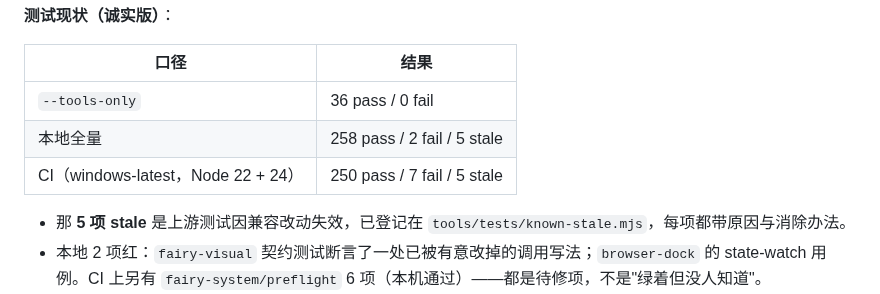
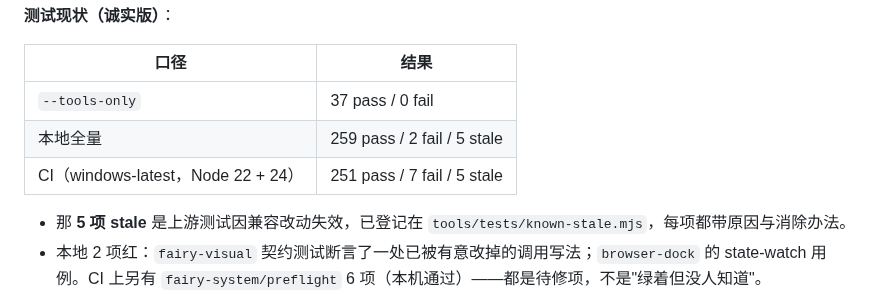
Before and after one commit to SoYRchl/Fairy-DSH-Fresh, a Markdown page: README.md, the part around the change. Drawn GitHub-style.

Commit message:
docs: refresh the measured test counts (37 tools / 259 local / 251 on CI)

```diff
--- a/README.md
+++ b/README.md
@@ -190,9 +190,9 @@ node tools\run-tests.mjs --tools-only   # 只跑本仓库自己的工具测试
 
 | 口径 | 结果 |
 | --- | --- |
-| `--tools-only` | 36 pass / 0 fail |
-| 本地全量 | 258 pass / 2 fail / 5 stale |
-| CI（windows-latest，Node 22 + 24） | 250 pass / 7 fail / 5 stale |
+| `--tools-only` | 37 pass / 0 fail |
+| 本地全量 | 259 pass / 2 fail / 5 stale |
+| CI（windows-latest，Node 22 + 24） | 251 pass / 7 fail / 5 stale |
 
 - 那 **5 项 stale** 是上游测试因兼容改动失效，已登记在 `tools/tests/known-stale.mjs`，每项都带原因与消除办法。
 - 本地 2 项红：`fairy-visual` 契约测试断言了一处已被有意改掉的调用写法；`browser-dock` 的 state-watch 用例。CI 上另有 `fairy-system/preflight` 6 项（本机通过）——都是待修项，不是"绿着但没人知道"。
```
Also changed, not shown: docs/测试与CI.md (+5 -5 lines).
